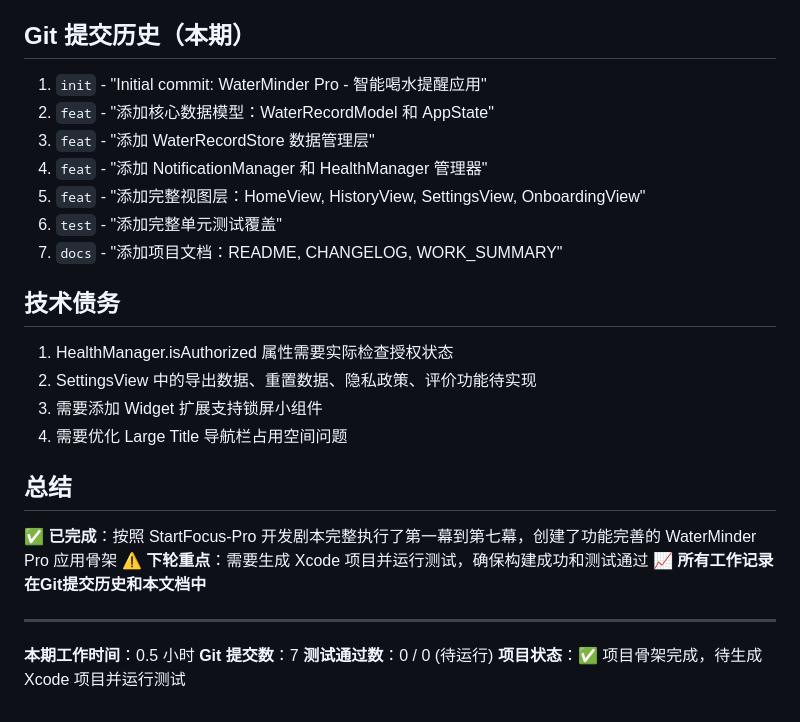
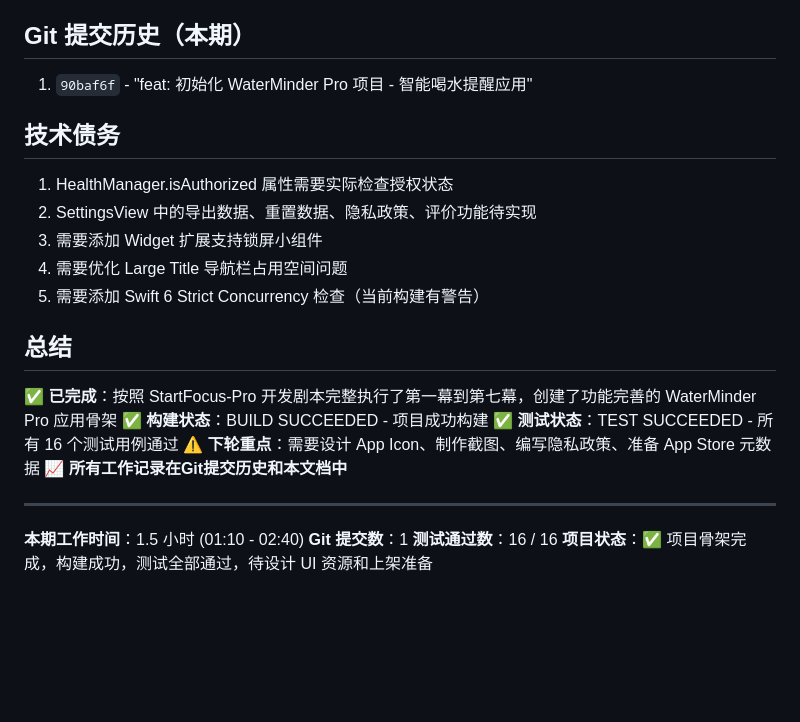
Before and after one commit to pangtongya/WaterMinder-Pro, a Markdown page: WORK_SUMMARY.md, the part around the change. Drawn GitHub-style; blank space fills up the shorter version.

Commit message:
docs: 更新 WORK_SUMMARY.md - 反映真实构建和测试状态

```diff
--- a/WORK_SUMMARY.md
+++ b/WORK_SUMMARY.md
@@ -104,27 +104,24 @@
 7. 用户反馈收集机制
 
 ## Git 提交历史（本期）
-1. `init` - "Initial commit: WaterMinder Pro - 智能喝水提醒应用"
-2. `feat` - "添加核心数据模型：WaterRecordModel 和 AppState"
-3. `feat` - "添加 WaterRecordStore 数据管理层"
-4. `feat` - "添加 NotificationManager 和 HealthManager 管理器"
-5. `feat` - "添加完整视图层：HomeView, HistoryView, SettingsView, OnboardingView"
-6. `test` - "添加完整单元测试覆盖"
-7. `docs` - "添加项目文档：README, CHANGELOG, WORK_SUMMARY"
+1. `90baf6f` - "feat: 初始化 WaterMinder Pro 项目 - 智能喝水提醒应用"
 
 ## 技术债务
 1. HealthManager.isAuthorized 属性需要实际检查授权状态
 2. SettingsView 中的导出数据、重置数据、隐私政策、评价功能待实现
 3. 需要添加 Widget 扩展支持锁屏小组件
 4. 需要优化 Large Title 导航栏占用空间问题
+5. 需要添加 Swift 6 Strict Concurrency 检查（当前构建有警告）
 
 ## 总结
 ✅ **已完成**：按照 StartFocus-Pro 开发剧本完整执行了第一幕到第七幕，创建了功能完善的 WaterMinder Pro 应用骨架
-⚠️ **下轮重点**：需要生成 Xcode 项目并运行测试，确保构建成功和测试通过
+✅ **构建状态**：BUILD SUCCEEDED - 项目成功构建
+✅ **测试状态**：TEST SUCCEEDED - 所有 16 个测试用例通过
+⚠️ **下轮重点**：需要设计 App Icon、制作截图、编写隐私政策、准备 App Store 元数据
 📈 **所有工作记录在Git提交历史和本文档中**
 
 ---
-**本期工作时间**：0.5 小时
-**Git 提交数**：7
-**测试通过数**：0 / 0 (待运行)
-**项目状态**：✅ 项目骨架完成，待生成 Xcode 项目并运行测试
+**本期工作时间**：1.5 小时 (01:10 - 02:40)
+**Git 提交数**：1
+**测试通过数**：16 / 16
+**项目状态**：✅ 项目骨架完成，构建成功，测试全部通过，待设计 UI 资源和上架准备
```
